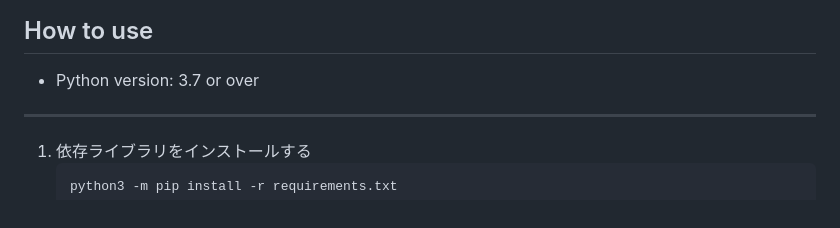
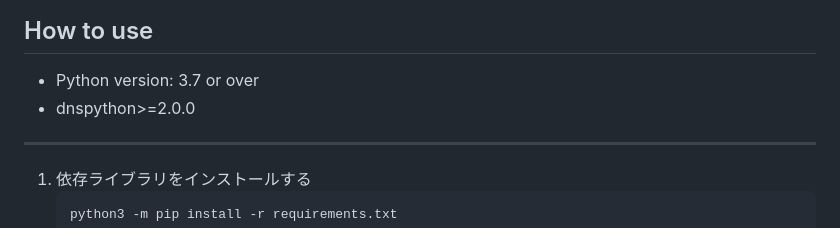
Before and after one commit to n138-kz/dns_domain_check, a Markdown page: .github/README.md, the part around the change. Rendered like a GitHub page.

```diff
--- a/.github/README.md
+++ b/.github/README.md
@@ -44,6 +44,7 @@
 ## How to use
 
 - Python version: 3.7 or over
+- dnspython>=2.0.0
 
 ---
 
```
